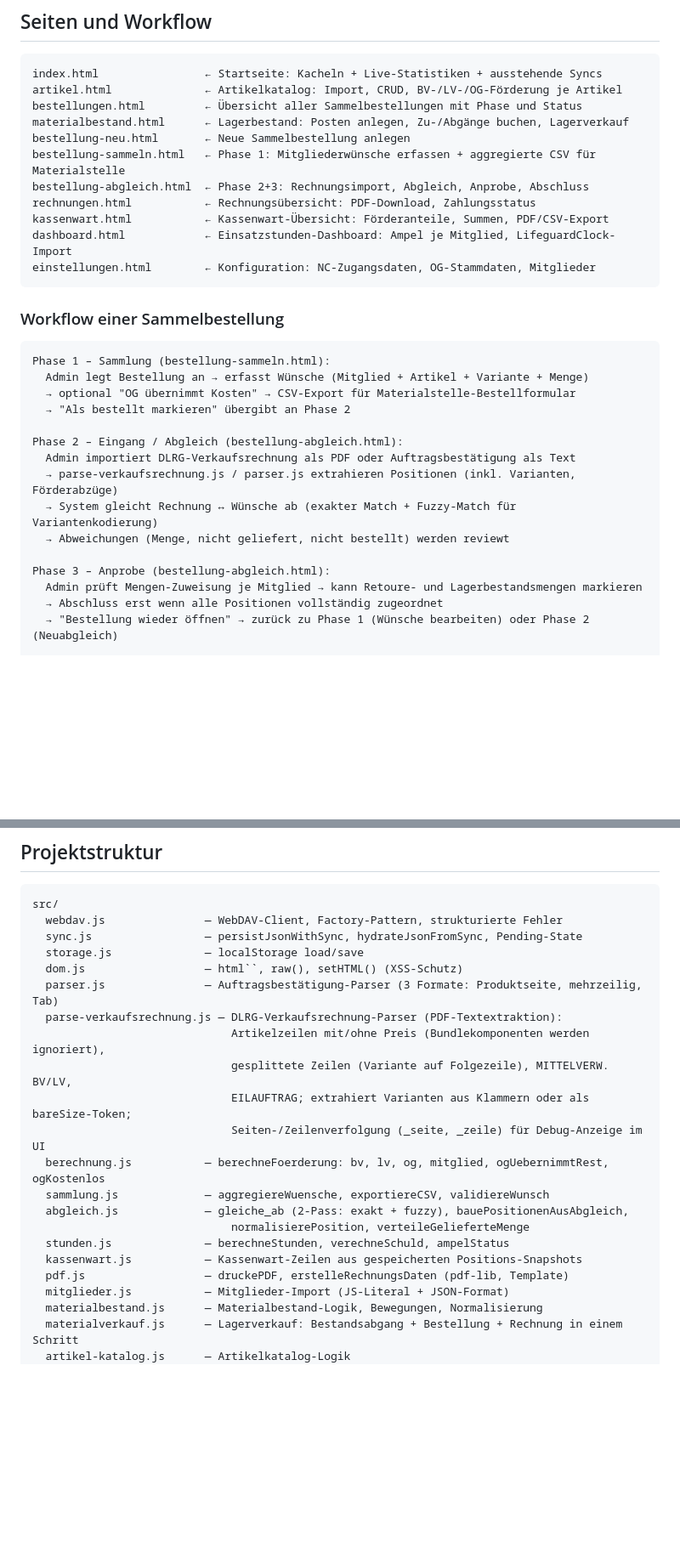
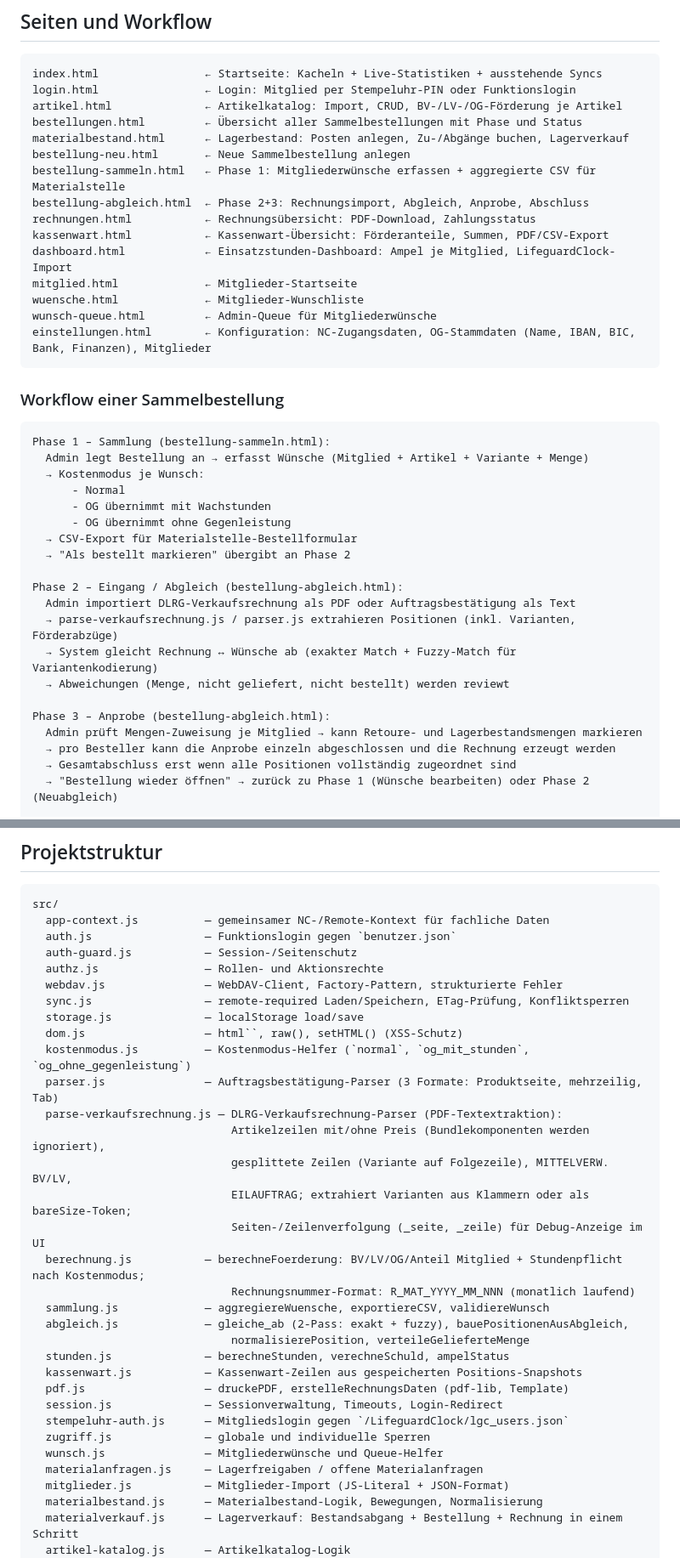
Before and after one commit to MartinKammler/LifeguardOrders, a Markdown page: README.md, 2 parts joined by grey strips. Shown at 85% size. GitHub-like rendering; blank space fills up the shorter version.

````diff
--- a/README.md
+++ b/README.md
@@ -13,6 +13,7 @@ Daten werden als JSON-Dateien auf der Nextcloud der OG via WebDAV gespeichert.
 
 ```
 index.html                ← Startseite: Kacheln + Live-Statistiken + ausstehende Syncs
+login.html                ← Login: Mitglied per Stempeluhr-PIN oder Funktionslogin
 artikel.html              ← Artikelkatalog: Import, CRUD, BV-/LV-/OG-Förderung je Artikel
 bestellungen.html         ← Übersicht aller Sammelbestellungen mit Phase und Status
 materialbestand.html      ← Lagerbestand: Posten anlegen, Zu-/Abgänge buchen, Lagerverkauf
@@ -22,7 +23,10 @@ bestellung-abgleich.html  ← Phase 2+3: Rechnungsimport, Abgleich, Anprobe, Abs
 rechnungen.html           ← Rechnungsübersicht: PDF-Download, Zahlungsstatus
 kassenwart.html           ← Kassenwart-Übersicht: Förderanteile, Summen, PDF/CSV-Export
 dashboard.html            ← Einsatzstunden-Dashboard: Ampel je Mitglied, LifeguardClock-Import
-einstellungen.html        ← Konfiguration: NC-Zugangsdaten, OG-Stammdaten, Mitglieder
+mitglied.html             ← Mitglieder-Startseite
+wuensche.html             ← Mitglieder-Wunschliste
+wunsch-queue.html         ← Admin-Queue für Mitgliederwünsche
+einstellungen.html        ← Konfiguration: NC-Zugangsdaten, OG-Stammdaten (Name, IBAN, BIC, Bank, Finanzen), Mitglieder
 ```
 
 ### Workflow einer Sammelbestellung
@@ -30,7 +34,11 @@ einstellungen.html        ← Konfiguration: NC-Zugangsdaten, OG-Stammdaten, Mit
 ```
 Phase 1 – Sammlung (bestellung-sammeln.html):
   Admin legt Bestellung an → erfasst Wünsche (Mitglied + Artikel + Variante + Menge)
-  → optional "OG übernimmt Kosten" → CSV-Export für Materialstelle-Bestellformular
+  → Kostenmodus je Wunsch:
+      - Normal
+      - OG übernimmt mit Wachstunden
+      - OG übernimmt ohne Gegenleistung
+  → CSV-Export für Materialstelle-Bestellformular
   → "Als bestellt markieren" übergibt an Phase 2
 
 Phase 2 – Eingang / Abgleich (bestellung-abgleich.html):
@@ -41,7 +49,8 @@ Phase 2 – Eingang / Abgleich (bestellung-abgleich.html):
 
 Phase 3 – Anprobe (bestellung-abgleich.html):
   Admin prüft Mengen-Zuweisung je Mitglied → kann Retoure- und Lagerbestandsmengen markieren
-  → Abschluss erst wenn alle Positionen vollständig zugeordnet
+  → pro Besteller kann die Anprobe einzeln abgeschlossen und die Rechnung erzeugt werden
+  → Gesamtabschluss erst wenn alle Positionen vollständig zugeordnet sind
   → "Bestellung wieder öffnen" → zurück zu Phase 1 (Wünsche bearbeiten) oder Phase 2 (Neuabgleich)
 
 Phase 4 – Abschluss & Rechnungen:
@@ -70,23 +79,34 @@ Phase 4 – Abschluss & Rechnungen:
 
 ```
 src/
+  app-context.js          — gemeinsamer NC-/Remote-Kontext für fachliche Daten
+  auth.js                 — Funktionslogin gegen `benutzer.json`
+  auth-guard.js           — Session-/Seitenschutz
+  authz.js                — Rollen- und Aktionsrechte
   webdav.js               — WebDAV-Client, Factory-Pattern, strukturierte Fehler
-  sync.js                 — persistJsonWithSync, hydrateJsonFromSync, Pending-State
+  sync.js                 — remote-required Laden/Speichern, ETag-Prüfung, Konfliktsperren
   storage.js              — localStorage load/save
   dom.js                  — html``, raw(), setHTML() (XSS-Schutz)
+  kostenmodus.js          — Kostenmodus-Helfer (`normal`, `og_mit_stunden`, `og_ohne_gegenleistung`)
   parser.js               — Auftragsbestätigung-Parser (3 Formate: Produktseite, mehrzeilig, Tab)
   parse-verkaufsrechnung.js — DLRG-Verkaufsrechnung-Parser (PDF-Textextraktion):
                               Artikelzeilen mit/ohne Preis (Bundlekomponenten werden ignoriert),
                               gesplittete Zeilen (Variante auf Folgezeile), MITTELVERW. BV/LV,
                               EILAUFTRAG; extrahiert Varianten aus Klammern oder als bareSize-Token;
                               Seiten-/Zeilenverfolgung (_seite, _zeile) für Debug-Anzeige im UI
-  berechnung.js           — berechneFoerderung: bv, lv, og, mitglied, ogUebernimmtRest, ogKostenlos
+  berechnung.js           — berechneFoerderung: BV/LV/OG/Anteil Mitglied + Stundenpflicht nach Kostenmodus;
+                              Rechnungsnummer-Format: R_MAT_YYYY_MM_NNN (monatlich laufend)
   sammlung.js             — aggregiereWuensche, exportiereCSV, validiereWunsch
   abgleich.js             — gleiche_ab (2-Pass: exakt + fuzzy), bauePositionenAusAbgleich,
                               normalisierePosition, verteileGelieferteMenge
   stunden.js              — berechneStunden, verechneSchuld, ampelStatus
   kassenwart.js           — Kassenwart-Zeilen aus gespeicherten Positions-Snapshots
   pdf.js                  — druckePDF, erstelleRechnungsDaten (pdf-lib, Template)
+  session.js              — Sessionverwaltung, Timeouts, Login-Redirect
+  stempeluhr-auth.js      — Mitgliedslogin gegen `/LifeguardClock/lgc_users.json`
+  zugriff.js              — globale und individuelle Sperren
+  wunsch.js               — Mitgliederwünsche und Queue-Helfer
+  materialanfragen.js     — Lagerfreigaben / offene Materialanfragen
   mitglieder.js           — Mitglieder-Import (JS-Literal + JSON-Format)
   materialbestand.js      — Materialbestand-Logik, Bewegungen, Normalisierung
   materialverkauf.js      — Lagerverkauf: Bestandsabgang + Bestellung + Rechnung in einem Schritt
````
Also changed, not shown: other parts of README.md (+40 -10 lines).
